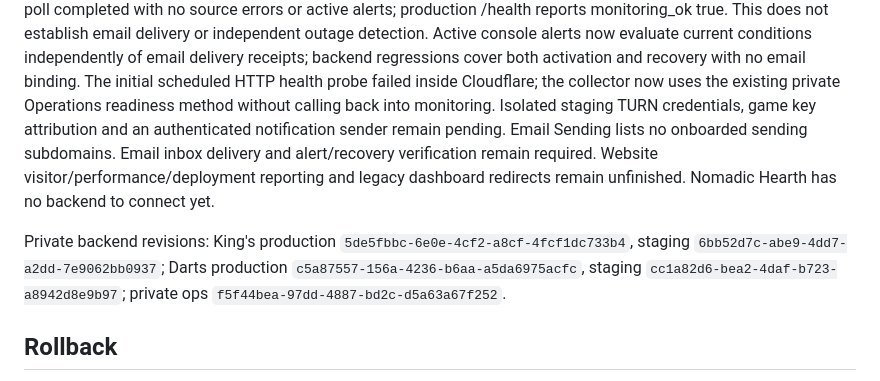
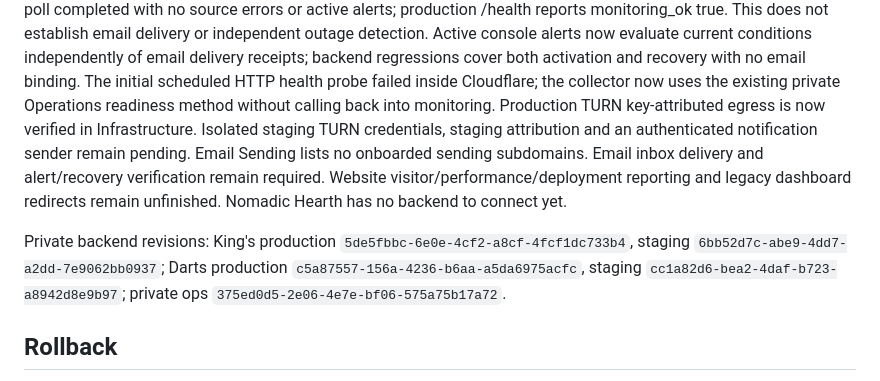
Before and after one commit to qiyundai/quiet-atlas-astro, a Markdown page: docs/CONSOLE_MIGRATION_V2.md, the part around the change. GitHub-like rendering.

Commit message:
Record production relay attribution checkpoint

```diff
--- a/docs/CONSOLE_MIGRATION_V2.md
+++ b/docs/CONSOLE_MIGRATION_V2.md
@@ -93,7 +93,8 @@ Active console alerts now evaluate current conditions independently of email
 delivery receipts; backend regressions cover both activation and recovery with
 no email binding. The initial scheduled HTTP health probe failed inside Cloudflare;
 the collector now uses the existing private Operations readiness method without
-calling back into monitoring. Isolated staging TURN credentials, game key attribution and an
+calling back into monitoring. Production TURN key-attributed egress is now
+verified in Infrastructure. Isolated staging TURN credentials, staging attribution and an
 authenticated notification sender remain pending. Email Sending lists no
 onboarded sending subdomains.
 Email inbox delivery and alert/recovery verification remain required. Website
@@ -104,7 +105,7 @@ Private backend revisions: King's production `5de5fbbc-6e0e-4cf2-a8cf-4fcf1dc733
 staging `6bb52d7c-abe9-4dd7-a2dd-7e9062bb0937`; Darts production
 `c5a87557-156a-4236-b6aa-a5da6975acfc`, staging
 `cc1a82d6-bea2-4daf-b723-a8942d8e9b97`; private ops
-`f5f44bea-97dd-4887-bd2c-d5a63a67f252`.
+`375ed0d5-2e06-4e7e-bf06-575a75b17a72`.
 
 ## Rollback
 
```
